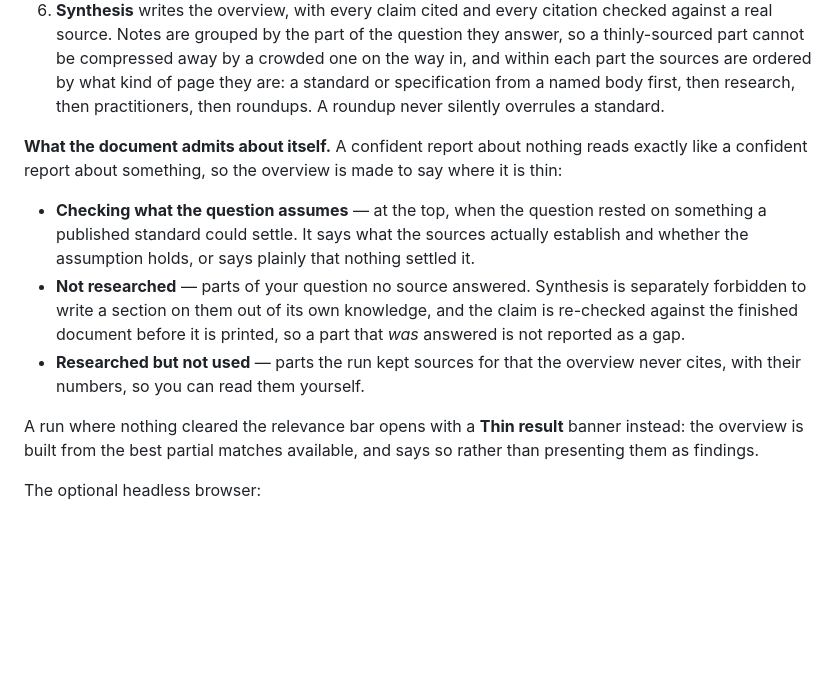
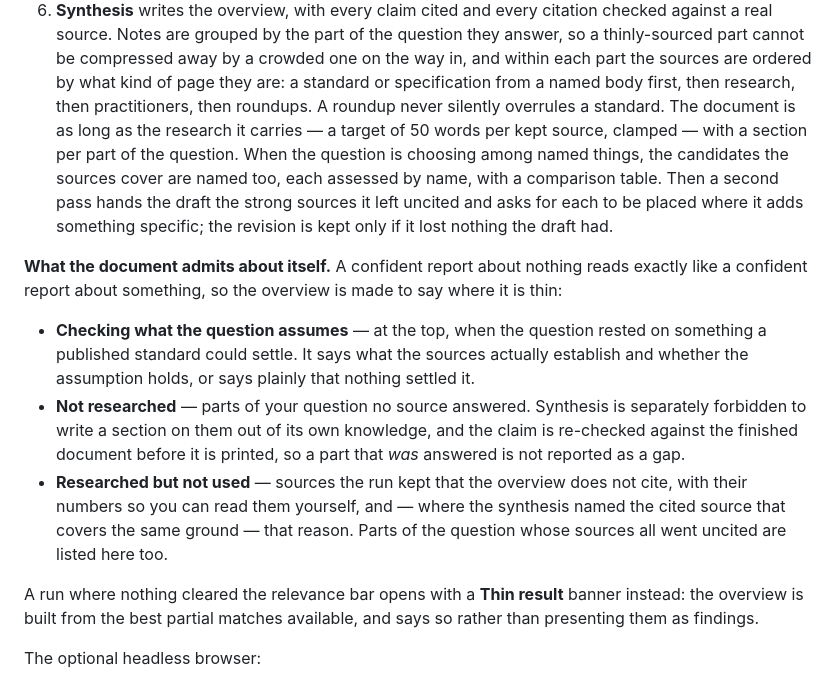
Before and after one commit to lukeswade/mkw, a Markdown page: README.md, the part around the change. Drawn GitHub-style; blank space fills up the shorter version.

```diff
--- a/README.md
+++ b/README.md
@@ -411,7 +411,14 @@ What happens between a query and a source:
    away by a crowded one on the way in, and within each part the sources are
    ordered by what kind of page they are: a standard or specification from a
    named body first, then research, then practitioners, then roundups. A
-   roundup never silently overrules a standard.
+   roundup never silently overrules a standard. The document is as long as
+   the research it carries — a target of 50 words per kept source, clamped —
+   with a section per part of the question. When the question is choosing
+   among named things, the candidates the sources cover are named too, each
+   assessed by name, with a comparison table. Then a second pass hands the
+   draft the strong sources it left uncited and asks for each to be placed
+   where it adds something specific; the revision is kept only if it lost
+   nothing the draft had.
 
 **What the document admits about itself.** A confident report about nothing
 reads exactly like a confident report about something, so the overview is
@@ -425,8 +432,11 @@ made to say where it is thin:
   is separately forbidden to write a section on them out of its own
   knowledge, and the claim is re-checked against the finished document before
   it is printed, so a part that *was* answered is not reported as a gap.
-- **Researched but not used** — parts the run kept sources for that the
-  overview never cites, with their numbers, so you can read them yourself.
+- **Researched but not used** — sources the run kept that the overview
+  does not cite, with their numbers so you can read them yourself, and —
+  where the synthesis named the cited source that covers the same ground —
+  that reason. Parts of the question whose sources all went uncited are
+  listed here too.
 
 A run where nothing cleared the relevance bar opens with a **Thin result**
 banner instead: the overview is built from the best partial matches
```
Also changed, not shown: docs/synthesis-coverage-2026-09-11.md (+104 -8 lines).
